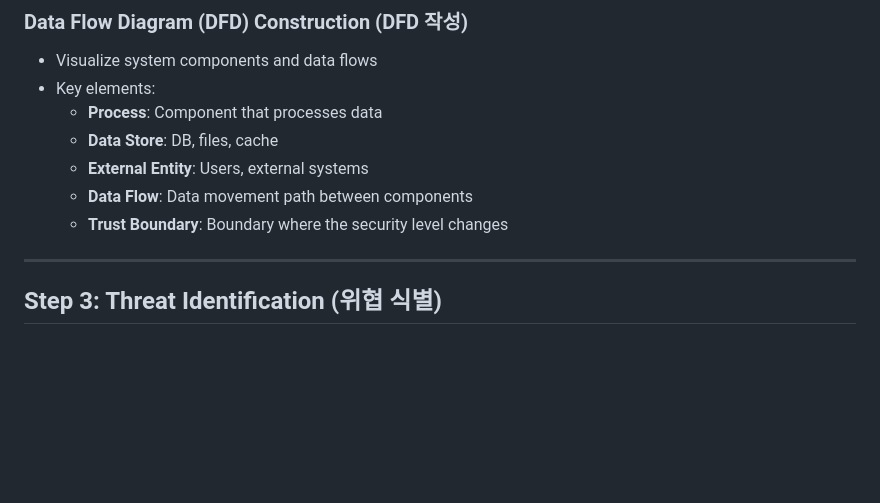
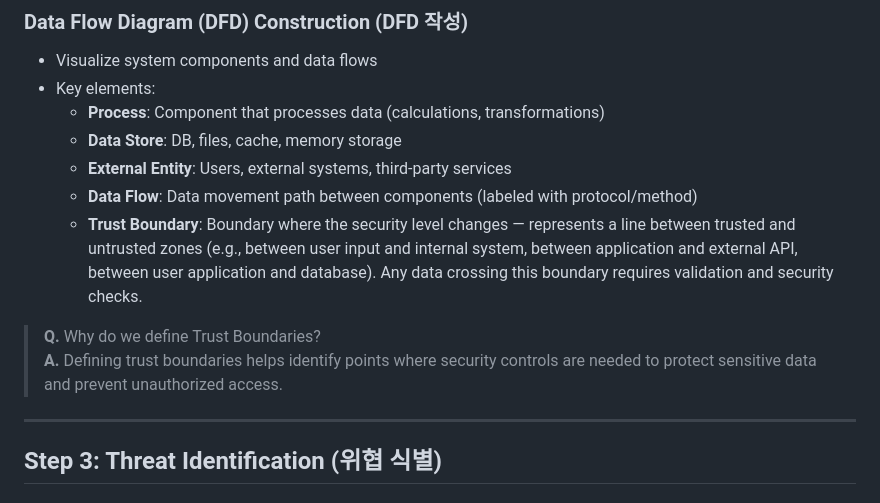
Before and after one commit to ybjeon/research-note, a Markdown page: security/threat_modeling.md, the part around the change. GitHub-like rendering; blank space fills up the shorter version.

Commit message:
add details about trust boundaries

```diff
--- a/security/threat_modeling.md
+++ b/security/threat_modeling.md
@@ -54,11 +54,14 @@ a systematic process for identifying security threats, prioritizing them, and es
 ### Data Flow Diagram (DFD) Construction (DFD 작성)
 - Visualize system components and data flows
 - Key elements:
-  - **Process**: Component that processes data
-  - **Data Store**: DB, files, cache
-  - **External Entity**: Users, external systems
-  - **Data Flow**: Data movement path between components
-  - **Trust Boundary**: Boundary where the security level changes
+  - **Process**: Component that processes data (calculations, transformations)
+  - **Data Store**: DB, files, cache, memory storage
+  - **External Entity**: Users, external systems, third-party services
+  - **Data Flow**: Data movement path between components (labeled with protocol/method)
+  - **Trust Boundary**: Boundary where the security level changes — represents a line between trusted and untrusted zones (e.g., between user input and internal system, between application and external API, between user application and database). Any data crossing this boundary requires validation and security checks.
+
+> **Q.** Why do we define Trust Boundaries?
+> **A.** Defining trust boundaries helps identify points where security controls are needed to protect sensitive data and prevent unauthorized access.
 
 ---
 
```
